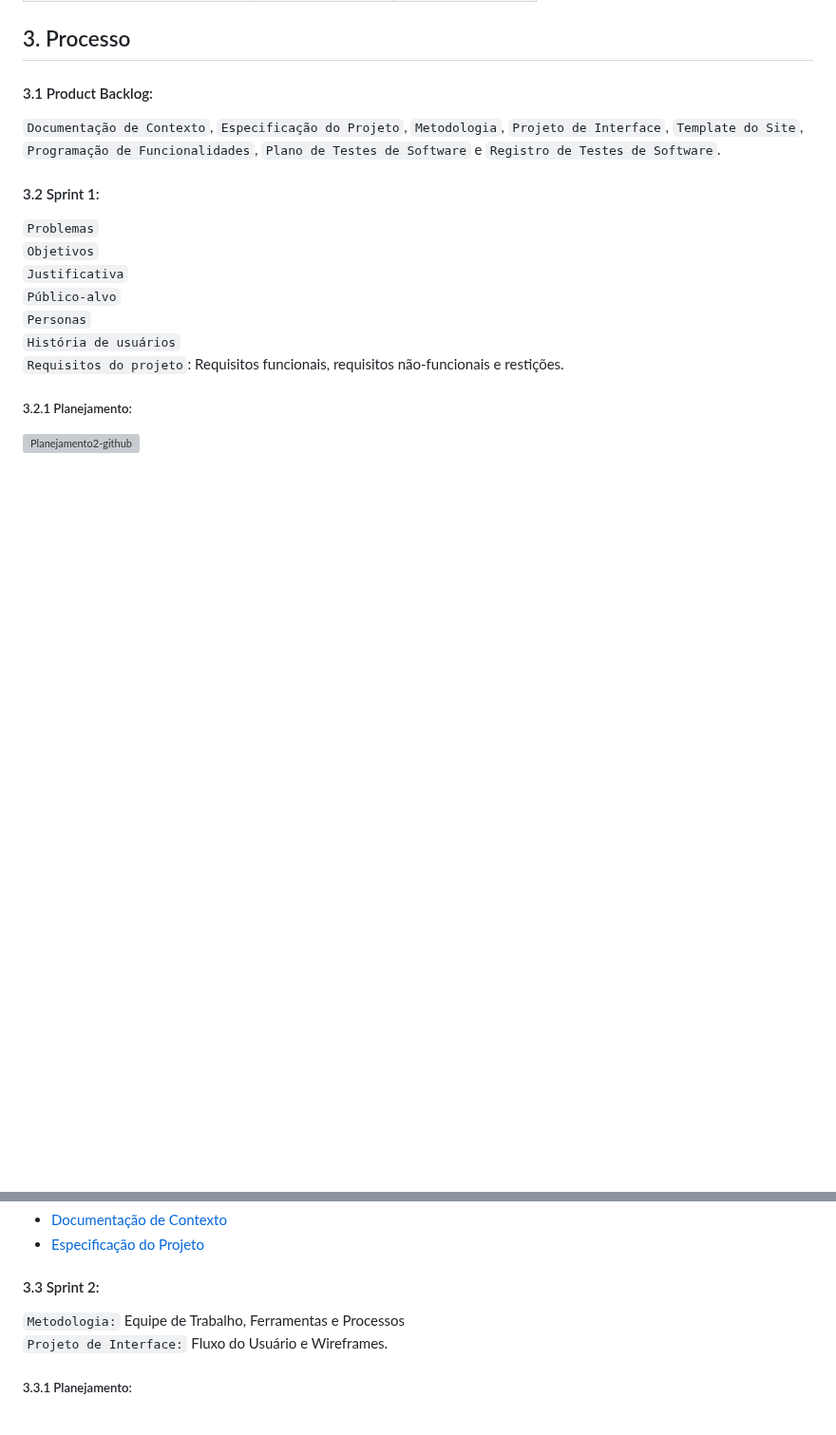
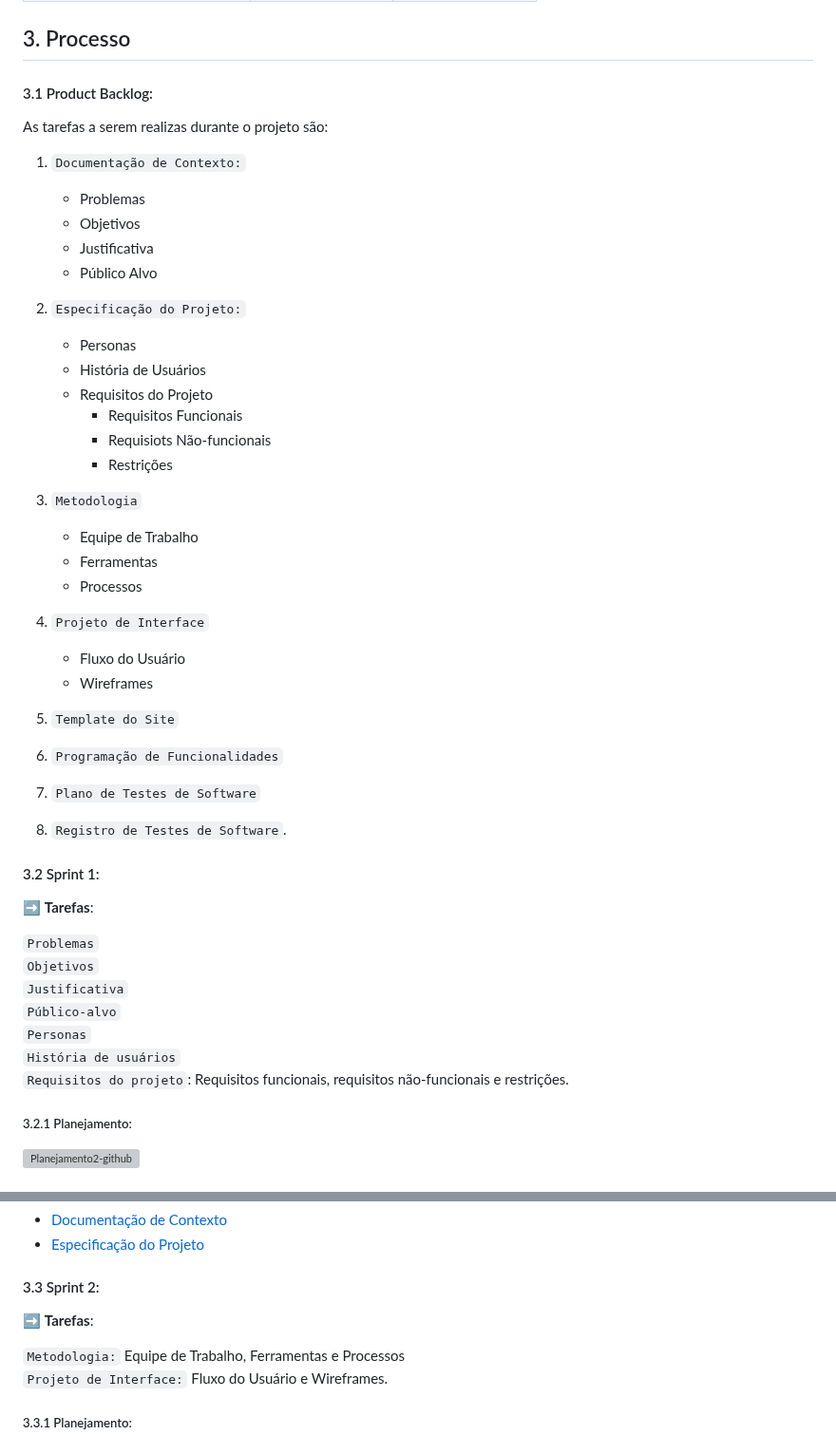
Before and after one commit to ICEI-PUC-Minas-PMV-ADS/pmv-ads-2023-1-e1-proj-web-t16-Time5-AdocaoPets, a Markdown page: docs/03-Metodologia.md, 2 parts joined by grey strips. Shown at 95% size. GitHub-like rendering; blank space fills up the shorter version; grey boxes are pictures that could not be loaded.

```diff
--- a/docs/03-Metodologia.md
+++ b/docs/03-Metodologia.md
@@ -31,9 +31,36 @@ As ferramentas empregadas no projeto são:
 
 #### 3.1 Product Backlog:
 
-`Documentação de Contexto`, `Especificação do Projeto`, `Metodologia`, `Projeto de Interface`, `Template do Site`, `Programação de Funcionalidades`, `Plano de Testes de Software` e `Registro de Testes de Software`.
+As tarefas a serem realizas durante o projeto são:
+
+1. `Documentação de Contexto:`
+   - Problemas
+   - Objetivos
+   - Justificativa
+   - Público Alvo
+
+2. `Especificação do Projeto:`
+   - Personas
+   - História de Usuários
+   - Requisitos do Projeto
+     - Requisitos Funcionais
+     - Requisiots Não-funcionais
+     - Restrições
+3. `Metodologia`
+    - Equipe de Trabalho
+    - Ferramentas
+    - Processos
+4. `Projeto de Interface`
+    - Fluxo do Usuário
+    - Wireframes
+5. `Template do Site`
+6. `Programação de Funcionalidades`
+7. `Plano de Testes de Software`
+8. `Registro de Testes de Software`.
 
 #### 3.2 Sprint 1:
+
+➡️ **Tarefas**:
 
 `Problemas` <br>
 `Objetivos` <br>
@@ -41,7 +68,7 @@ As ferramentas empregadas no projeto são:
 `Público-alvo` <br>
 `Personas` <br>
 `História de usuários` <br>
-`Requisitos do projeto`: Requisitos funcionais, requisitos não-funcionais e restições.
+`Requisitos do projeto`: Requisitos funcionais, requisitos não-funcionais e restrições.
 
 ##### 3.2.1 Planejamento:
 
@@ -62,6 +89,8 @@ Links: <br>
 
 
 #### 3.3 Sprint 2:
+
+➡️ **Tarefas**:
 
 `Metodologia:` Equipe de Trabalho, Ferramentas e Processos <br>
 `Projeto de Interface:` Fluxo do Usuário e Wireframes.
```
